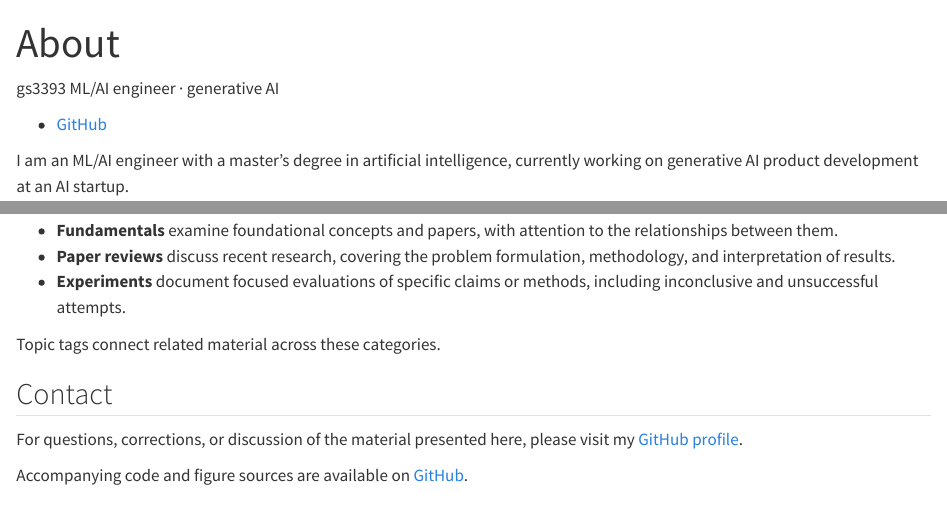
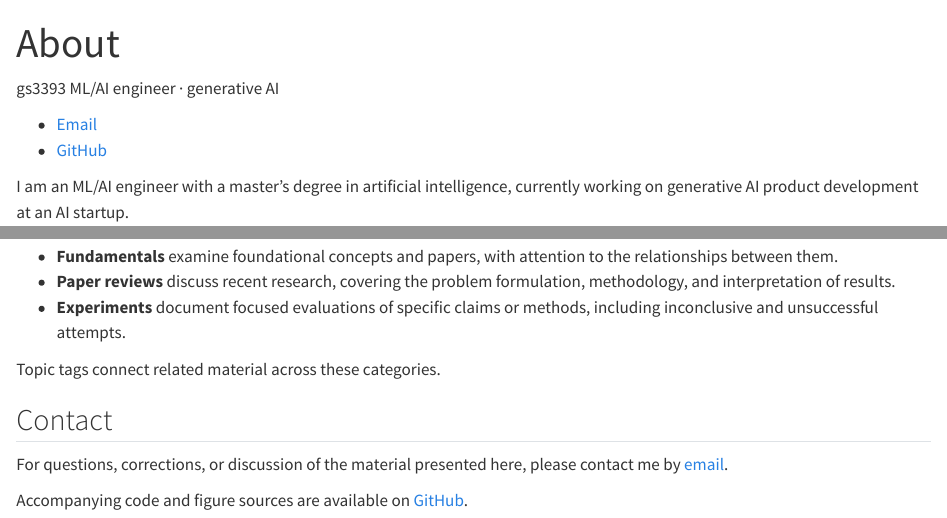
Before and after one commit to gs3393/gs3393.github.io, a Quarto document (about.qmd): the page in a window 1100 px wide, from its top, and a second part further down, joined at a grey line. Rendered offline with R 4.5, knitr and Pandoc in place of Quarto, with nearby package versions.

Commit message:
Restore the public contact email

```diff
--- a/_variables.yml
+++ b/_variables.yml
@@ -1,2 +1,3 @@
-# Public profile used for contact without exposing a personal email address.
-contact_url: "https://github.com/gs3393"
+# Values referenced from pages with {{< var name >}}.
+# tools/check-links.mjs refuses a render that still contains a placeholder address.
+email: "gnus3393@gmail.com"
--- a/about.qmd
+++ b/about.qmd
@@ -9,6 +9,7 @@ toc: false
 [gs3393]{.contact-name}
 [ML/AI engineer · generative AI]{.contact-role}
 
+- [Email](mailto:{{< var email >}})
 - [GitHub](https://github.com/gs3393)
 :::
 
@@ -30,6 +31,6 @@ Topic tags connect related material across these categories.
 
 ## Contact
 
-For questions, corrections, or discussion of the material presented here, please visit my [GitHub profile]({{< var contact_url >}}).
+For questions, corrections, or discussion of the material presented here, please contact me by [email](mailto:{{< var email >}}).
 
 Accompanying code and figure sources are available on [GitHub](https://github.com/gs3393).
```
Also changed, not shown: 1 other file.
